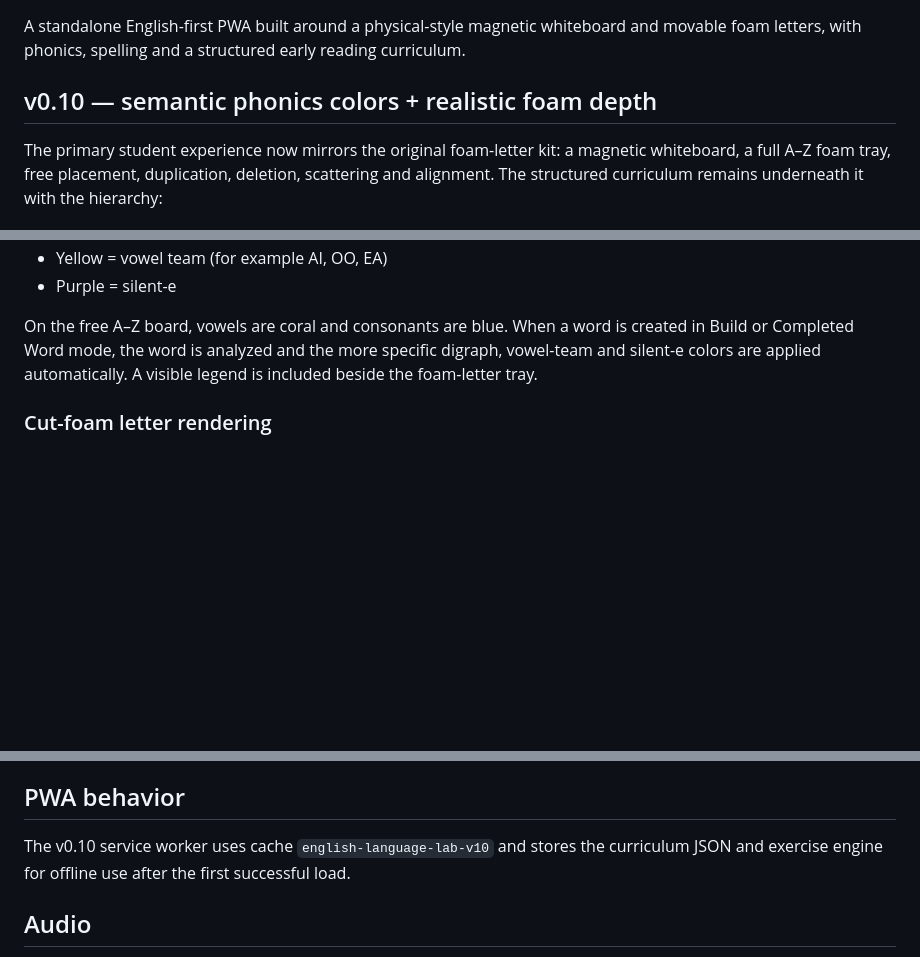
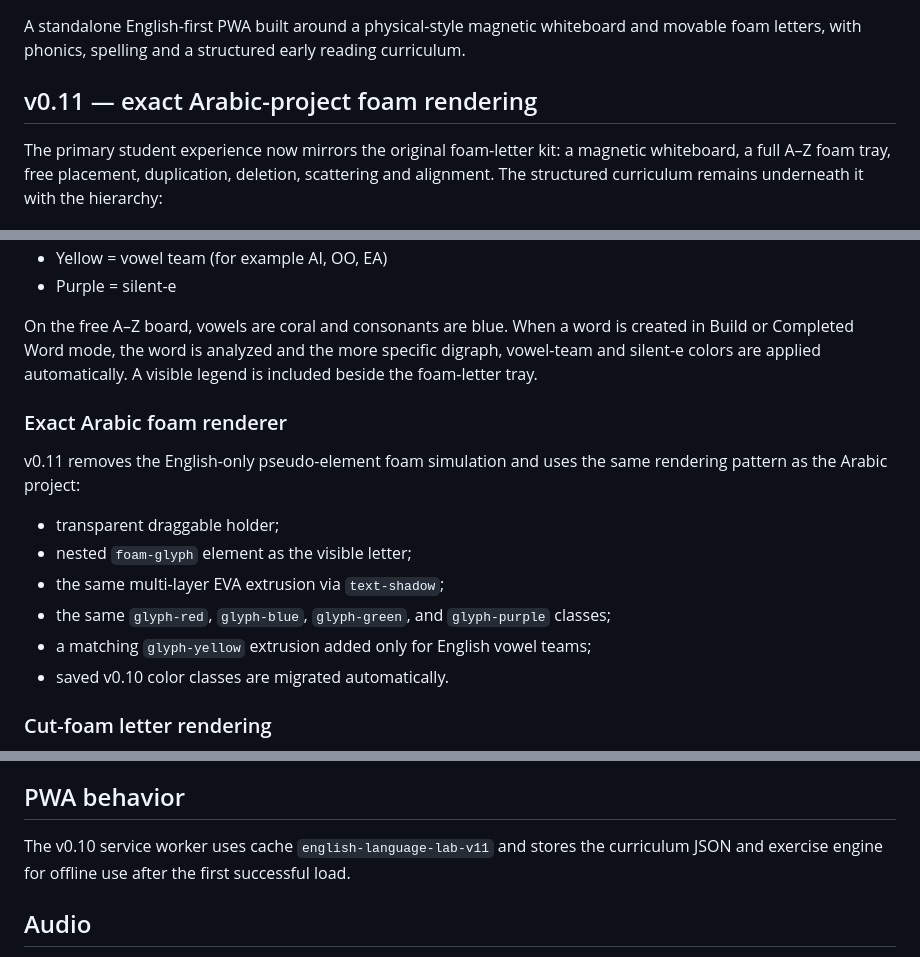
Before and after one commit to ibr7h/english-language-lab-exercise-engine, a Markdown page: README.md, 3 parts joined by grey strips. GitHub-like rendering; blank space fills up the shorter version.

Commit message:
docs: document exact Arabic foam renderer port

```diff
--- a/README.md
+++ b/README.md
@@ -2,7 +2,7 @@
 
 A standalone English-first PWA built around a physical-style magnetic whiteboard and movable foam letters, with phonics, spelling and a structured early reading curriculum.
 
-## v0.10 — semantic phonics colors + realistic foam depth
+## v0.11 — exact Arabic-project foam rendering
 
 The primary student experience now mirrors the original foam-letter kit: a magnetic whiteboard, a full A–Z foam tray, free placement, duplication, deletion, scattering and alignment. The structured curriculum remains underneath it with the hierarchy:
 
@@ -64,6 +64,17 @@ Colors now encode phonics information instead of being decorative:
 - Purple = silent-e
 
 On the free A–Z board, vowels are coral and consonants are blue. When a word is created in Build or Completed Word mode, the word is analyzed and the more specific digraph, vowel-team and silent-e colors are applied automatically. A visible legend is included beside the foam-letter tray.
+
+### Exact Arabic foam renderer
+
+v0.11 removes the English-only pseudo-element foam simulation and uses the same rendering pattern as the Arabic project:
+
+- transparent draggable holder;
+- nested `foam-glyph` element as the visible letter;
+- the same multi-layer EVA extrusion via `text-shadow`;
+- the same `glyph-red`, `glyph-blue`, `glyph-green`, and `glyph-purple` classes;
+- a matching `glyph-yellow` extrusion added only for English vowel teams;
+- saved v0.10 color classes are migrated automatically.
 
 ### Cut-foam letter rendering
 
@@ -136,7 +147,7 @@ Array-answer exercises reuse one movable-token engine supporting drag, touch sel
 
 ## PWA behavior
 
-The v0.10 service worker uses cache `english-language-lab-v10` and stores the curriculum JSON and exercise engine for offline use after the first successful load.
+The v0.10 service worker uses cache `english-language-lab-v11` and stores the curriculum JSON and exercise engine for offline use after the first successful load.
 
 ## Audio
 
```
Also changed, not shown: other parts of README.md (+1 -1 lines).
